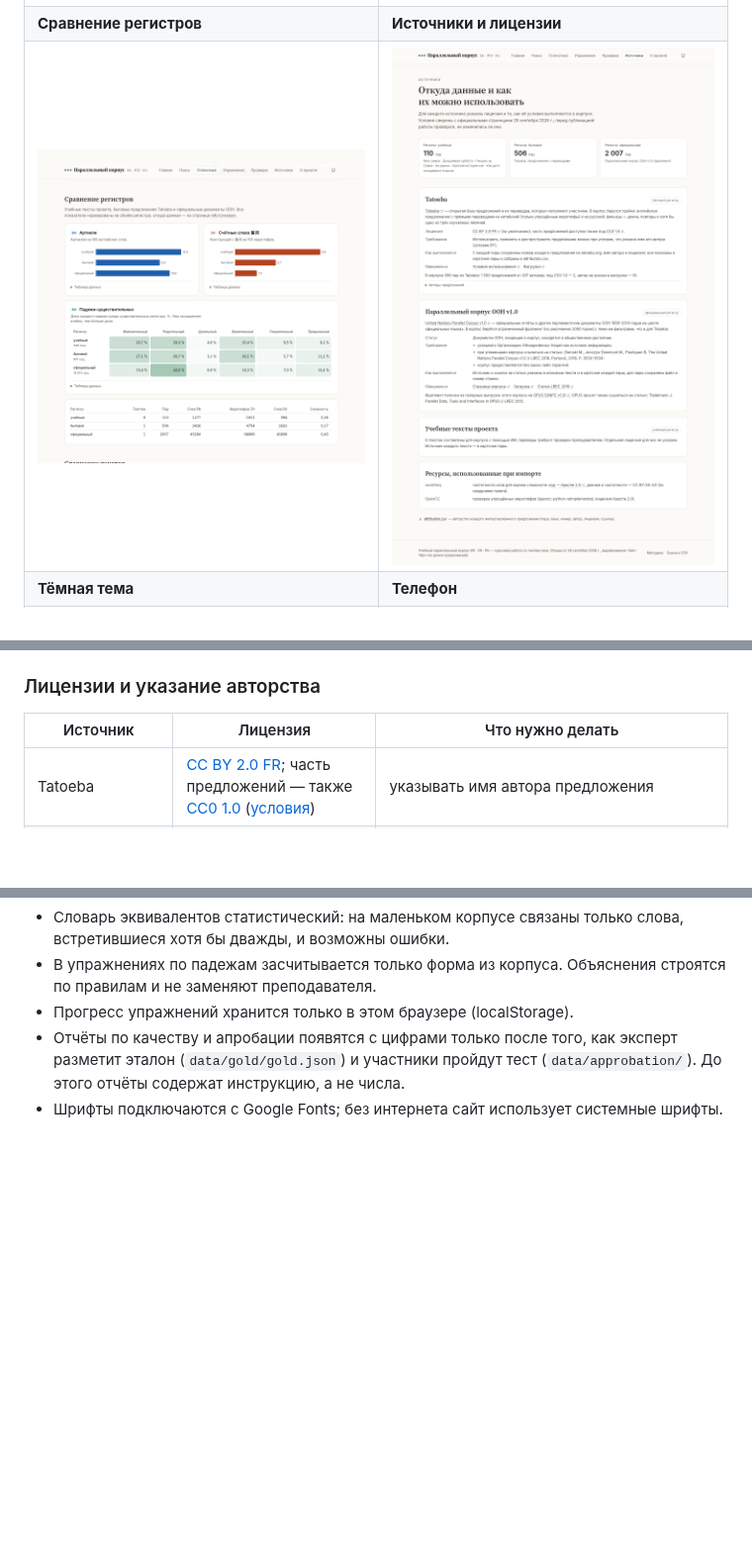
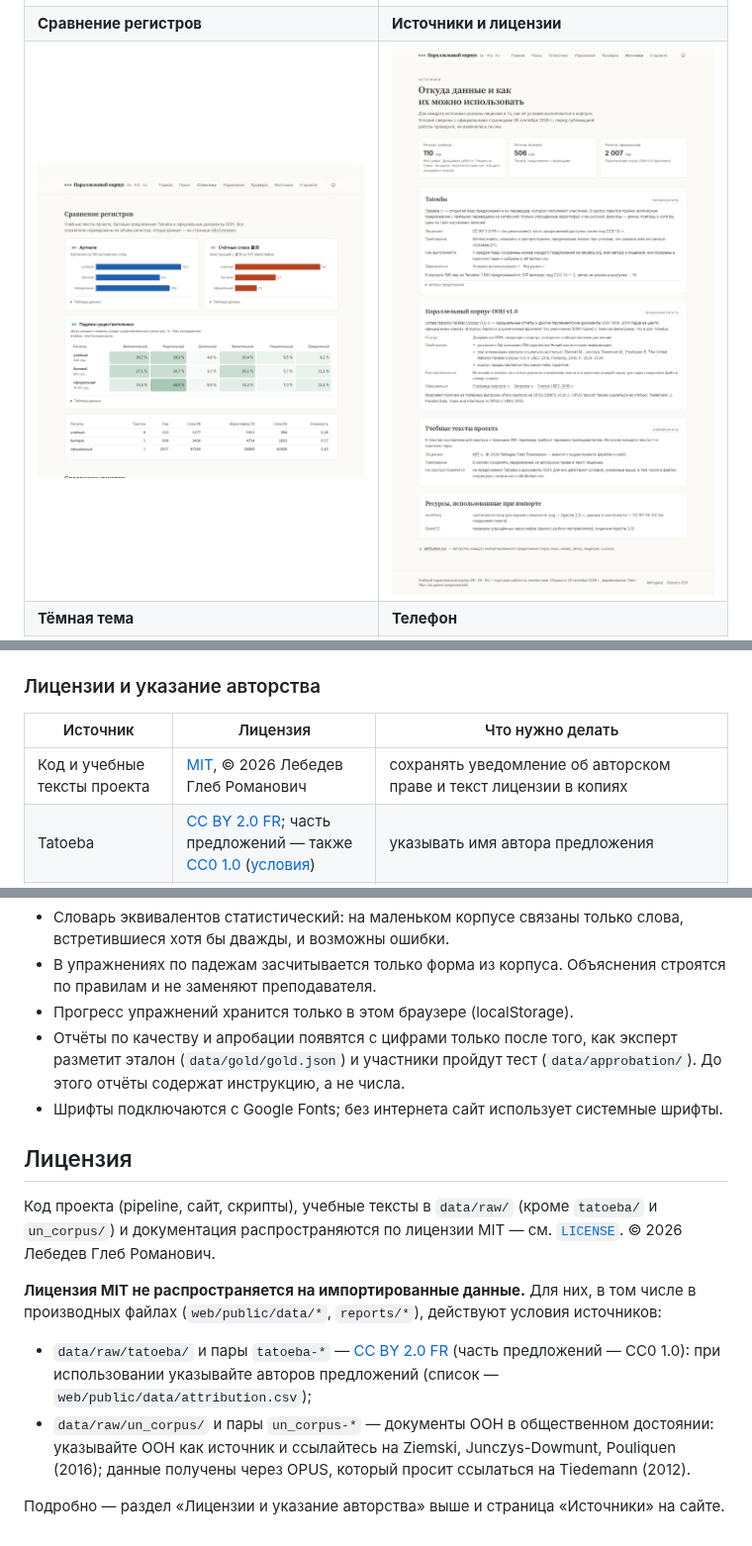
Before and after one commit to lolkotick/corpus, a Markdown page: README.md, 3 parts joined by grey strips. Shown at 99% size. GitHub-like rendering; pictures changed too: docs/screenshots/sources.png; blank space fills up the shorter version.

```diff
--- a/README.md
+++ b/README.md
@@ -340,6 +340,7 @@ A2 0,204, B1 0,240, B2 0,316, C1 0,374; 110 пар). Ранговая корре
 
 | Источник | Лицензия | Что нужно делать |
 |---|---|---|
+| Код и учебные тексты проекта | [MIT](LICENSE), © 2026 Лебедев Глеб Романович | сохранять уведомление об авторском праве и текст лицензии в копиях |
 | Tatoeba | [CC BY 2.0 FR](https://creativecommons.org/licenses/by/2.0/fr/); часть предложений — также [CC0 1.0](https://creativecommons.org/publicdomain/zero/1.0/) ([условия](https://tatoeba.org/terms_of_use)) | указывать имя автора предложения |
 | Корпус ООН | документы ООН в общественном достоянии ([страница корпуса](https://www.un.org/dgacm/en/content/uncorpus)) | указывать ООН как источник; при упоминании корпуса ссылаться на Ziemski, Junczys-Dowmunt, Pouliquen (2016), LREC 2016; корпус предоставляется без гарантий |
 | OPUS (если данные ООН получены через него) | — | OPUS просит ссылаться на Tiedemann J. Parallel Data, Tools and Interfaces in OPUS // LREC 2012 |
@@ -616,3 +617,21 @@ python -m pipeline errors
   разметит эталон (`data/gold/gold.json`) и участники пройдут тест (`data/approbation/`).
   До этого отчёты содержат инструкцию, а не числа.
 - Шрифты подключаются с Google Fonts; без интернета сайт использует системные шрифты.
+
+## Лицензия
+
+Код проекта (pipeline, сайт, скрипты), учебные тексты в `data/raw/` (кроме `tatoeba/` и
+`un_corpus/`) и документация распространяются по лицензии MIT — см. [`LICENSE`](LICENSE).
+© 2026 Лебедев Глеб Романович.
+
+**Лицензия MIT не распространяется на импортированные данные.** Для них, в том числе в
+производных файлах (`web/public/data/*`, `reports/*`), действуют условия источников:
+
+- `data/raw/tatoeba/` и пары `tatoeba-*` — [CC BY 2.0 FR](https://creativecommons.org/licenses/by/2.0/fr/)
+  (часть предложений — CC0 1.0): при использовании указывайте авторов предложений (список —
+  `web/public/data/attribution.csv`);
+- `data/raw/un_corpus/` и пары `un_corpus-*` — документы ООН в общественном достоянии:
+  указывайте ООН как источник и ссылайтесь на Ziemski, Junczys-Dowmunt, Pouliquen (2016);
+  данные получены через OPUS, который просит ссылаться на Tiedemann (2012).
+
+Подробно — раздел «Лицензии и указание авторства» выше и страница «Источники» на сайте.
```
Also changed, not shown: 2 other files.
